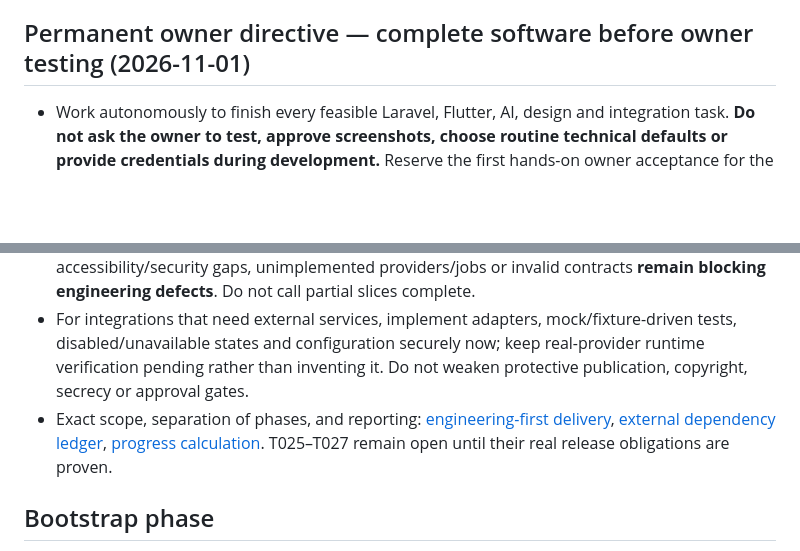
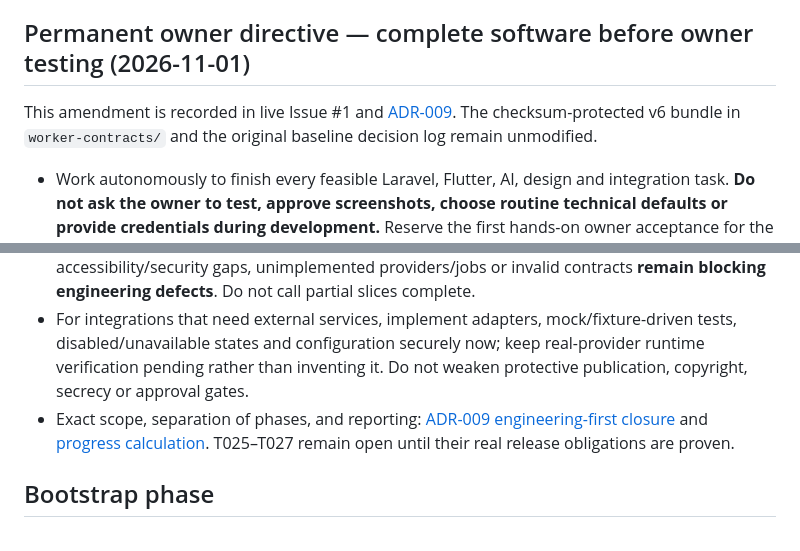
Before and after one commit to walidatiyaai2025-gif/WalidSite, a Markdown page: AGENTS.md, 2 parts joined by grey strips. Rendered like a GitHub page; blank space fills up the shorter version.

Commit message:
docs(lead): link mutable ADR-009 without changing protected baseline

```diff
--- a/AGENTS.md
+++ b/AGENTS.md
@@ -15,11 +15,12 @@
 Ordinary implementation decisions are autonomous, reversible and logged; only bring the owner a verified preview for feedback. Never fabricate project counts, professional credentials, private employer details, AI endpoints, staging URLs, tests, or release results. Portraits of Waleed may use **only** the supplied real photograph and non-face-generative derivatives. Never commit the old SQL dump, API keys, signing secrets or personal subscriber lists.
 
 ## Permanent owner directive — complete software before owner testing (2026-11-01)
+This amendment is recorded in live Issue #1 and [ADR-009](docs/ENGINEERING_FIRST_CLOSURE.md). The checksum-protected v6 bundle in `worker-contracts/` and the original baseline decision log remain unmodified.
 - Work autonomously to finish every feasible Laravel, Flutter, AI, design and integration task. **Do not ask the owner to test, approve screenshots, choose routine technical defaults or provide credentials during development.** Reserve the first hands-on owner acceptance for the completed website **and** app together, at the final T027 handoff.
 - **Engineering close-out is not a release claim.** T001–T024 may close individually only when their *full implemented scope* and local/CI-verifiable acceptance have passed, the exact-head PR CI is green and merged, and code-level omissions are absent. Missing live hosting, paid credentials, signed store packages, external permissions, final owner UX review or production smoke alone must not keep otherwise fully implemented engineering Issues open; register them as explicit deferred activation gates in T025/T026/T027 with evidence.
 - Code-dependent defects, failing tests, broken authorization, missing error/empty/offline flows, accessibility/security gaps, unimplemented providers/jobs or invalid contracts **remain blocking engineering defects**. Do not call partial slices complete.
 - For integrations that need external services, implement adapters, mock/fixture-driven tests, disabled/unavailable states and configuration securely now; keep real-provider runtime verification pending rather than inventing it. Do not weaken protective publication, copyright, secrecy or approval gates.
-- Exact scope, separation of phases, and reporting: [engineering-first delivery](docs/SETUP_AND_DELIVERY.md), [external dependency ledger](docs/EXTERNAL_DEPENDENCIES.md), [progress calculation](docs/PROGRESS_PERCENTAGE.md). T025–T027 remain open until their real release obligations are proven.
+- Exact scope, separation of phases, and reporting: [ADR-009 engineering-first closure](docs/ENGINEERING_FIRST_CLOSURE.md) and [progress calculation](docs/PROGRESS_PERCENTAGE.md). T025–T027 remain open until their real release obligations are proven.
 
 ## Bootstrap phase
 T001 / Issue #2 is in progress: uploaded v6 is a **reference pack, not compiled software**. The initial governance/CI PR enables pack checks while scaffold tests will become mandatory as backend/mobile files arrive. A green *pack-only* check is not proof of a functioning application. T002–T027 remain blocked on their declared dependencies until merged.
```
